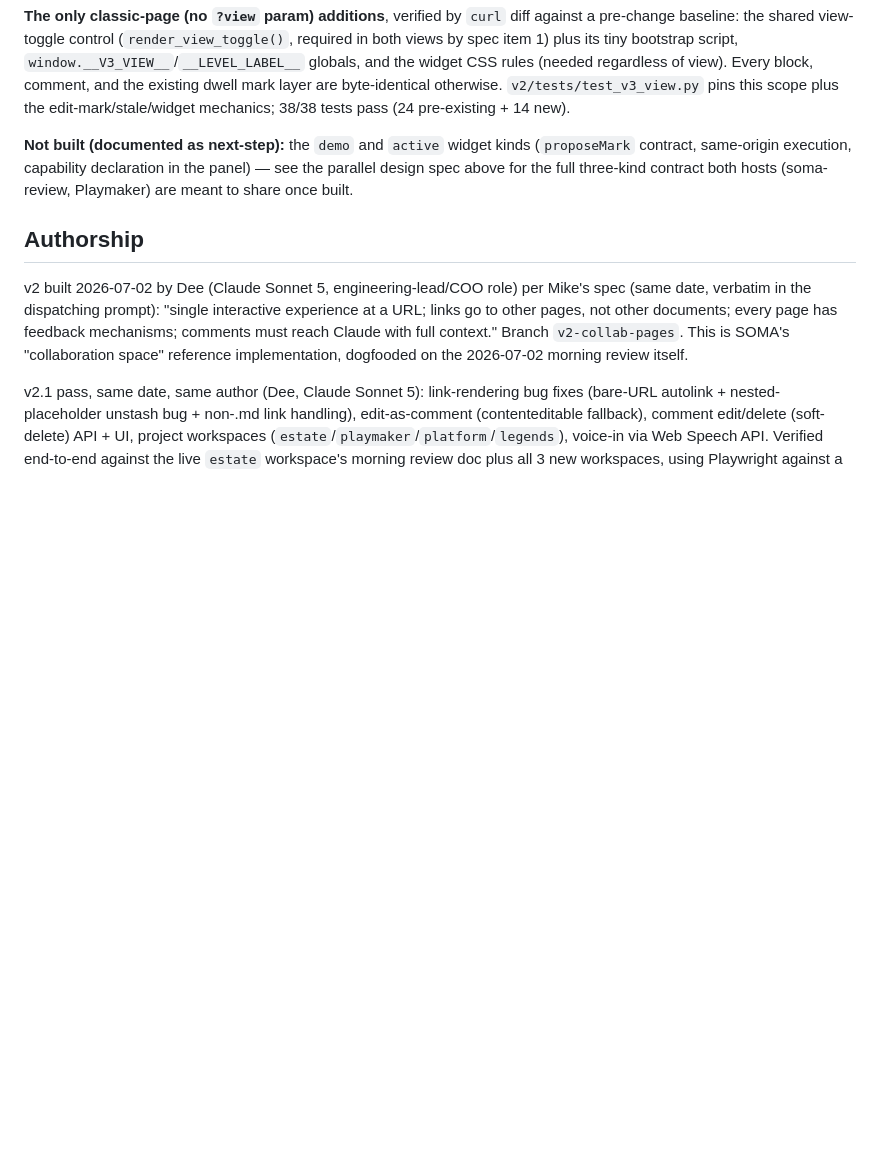
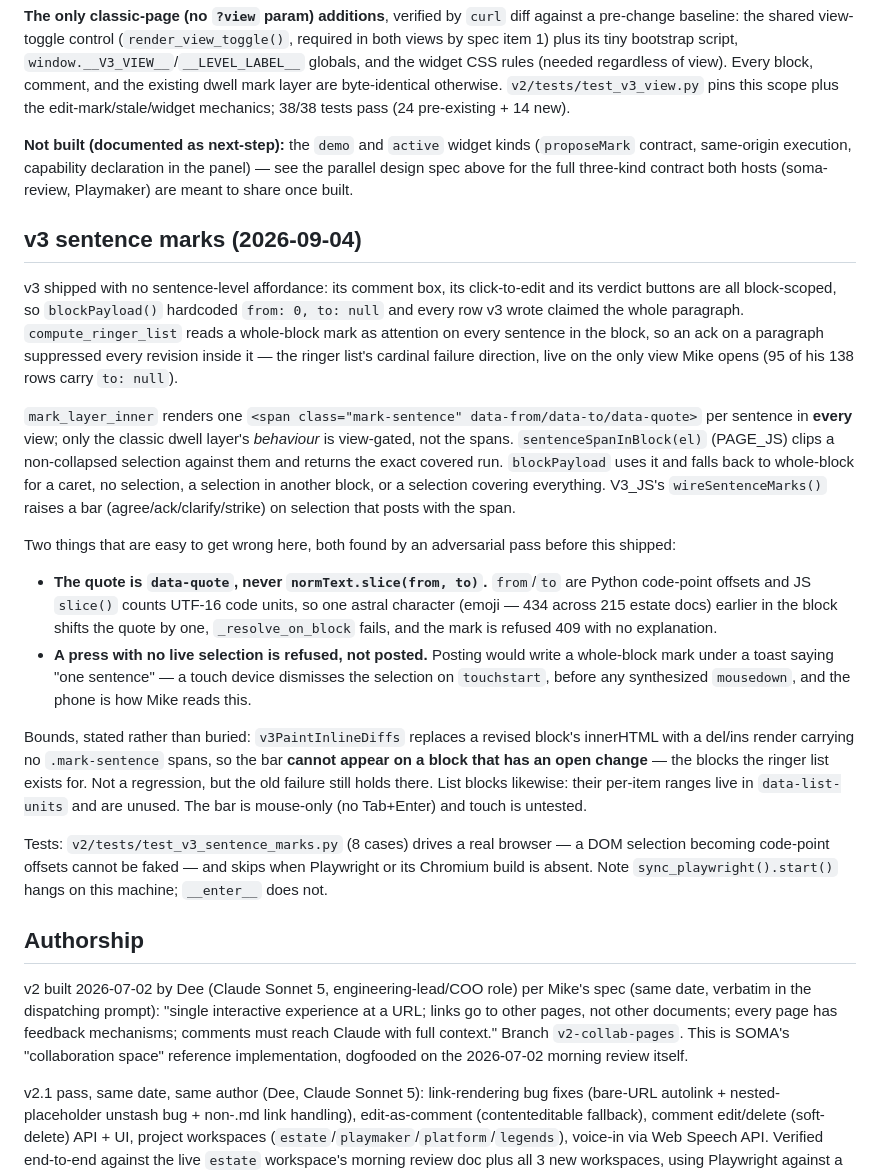
Before and after one commit to eldrgeek/soma-review, a Markdown page: CLAUDE.md, the part around the change. Drawn GitHub-style; blank space fills up the shorter version.

Commit message:
soma-review: document v3 sentence marks, the two traps and the bounds
Seat: dee

```diff
--- a/CLAUDE.md
+++ b/CLAUDE.md
@@ -1029,6 +1029,42 @@ contract, same-origin execution, capability declaration in the panel) — see th
 spec above for the full three-kind contract both hosts (soma-review, Playmaker) are meant to
 share once built.
 
+## v3 sentence marks (2026-09-04)
+
+v3 shipped with no sentence-level affordance: its comment box, its click-to-edit and its
+verdict buttons are all block-scoped, so `blockPayload()` hardcoded `from: 0, to: null` and
+every row v3 wrote claimed the whole paragraph. `compute_ringer_list` reads a whole-block mark
+as attention on every sentence in the block, so an ack on a paragraph suppressed every revision
+inside it — the ringer list's cardinal failure direction, live on the only view Mike opens
+(95 of his 138 rows carry `to: null`).
+
+`mark_layer_inner` renders one `<span class="mark-sentence" data-from/data-to/data-quote>` per
+sentence in **every** view; only the classic dwell layer's *behaviour* is view-gated, not the
+spans. `sentenceSpanInBlock(el)` (PAGE_JS) clips a non-collapsed selection against them and
+returns the exact covered run. `blockPayload` uses it and falls back to whole-block for a caret,
+no selection, a selection in another block, or a selection covering everything. V3_JS's
+`wireSentenceMarks()` raises a bar (agree/ack/clarify/strike) on selection that posts with the
+span.
+
+Two things that are easy to get wrong here, both found by an adversarial pass before this shipped:
+- **The quote is `data-quote`, never `normText.slice(from, to)`.** `from`/`to` are Python
+  code-point offsets and JS `slice()` counts UTF-16 code units, so one astral character (emoji —
+  434 across 215 estate docs) earlier in the block shifts the quote by one, `_resolve_on_block`
+  fails, and the mark is refused 409 with no explanation.
+- **A press with no live selection is refused, not posted.** Posting would write a whole-block
+  mark under a toast saying "one sentence" — a touch device dismisses the selection on
+  `touchstart`, before any synthesized `mousedown`, and the phone is how Mike reads this.
+
+Bounds, stated rather than buried: `v3PaintInlineDiffs` replaces a revised block's innerHTML
+with a del/ins render carrying no `.mark-sentence` spans, so the bar **cannot appear on a block
+that has an open change** — the blocks the ringer list exists for. Not a regression, but the
+old failure still holds there. List blocks likewise: their per-item ranges live in
+`data-list-units` and are unused. The bar is mouse-only (no Tab+Enter) and touch is untested.
+
+Tests: `v2/tests/test_v3_sentence_marks.py` (8 cases) drives a real browser — a DOM selection
+becoming code-point offsets cannot be faked — and skips when Playwright or its Chromium build is
+absent. Note `sync_playwright().start()` hangs on this machine; `__enter__` does not.
+
 ## Authorship
 
 v2 built 2026-07-02 by Dee (Claude Sonnet 5, engineering-lead/COO role) per Mike's spec
```
